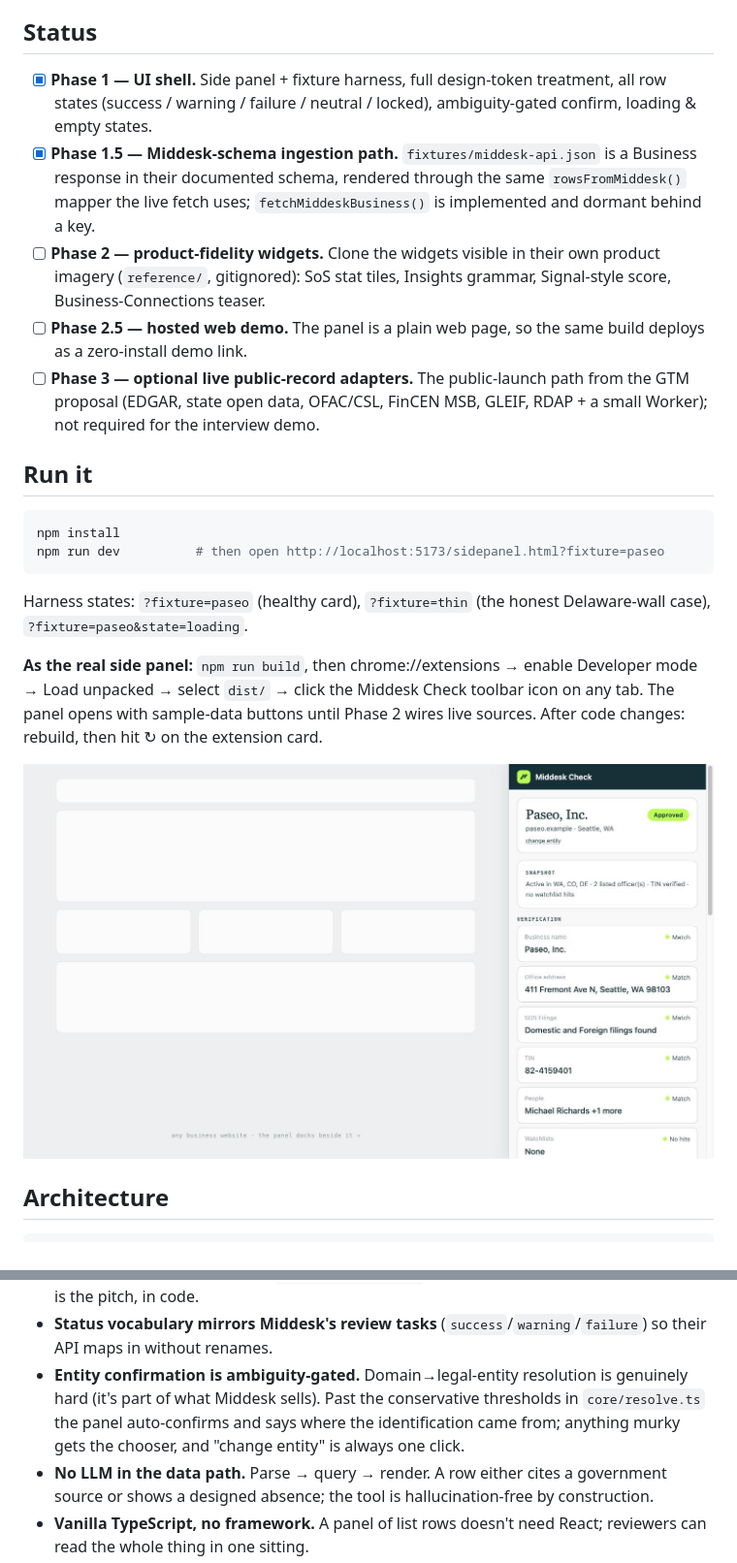
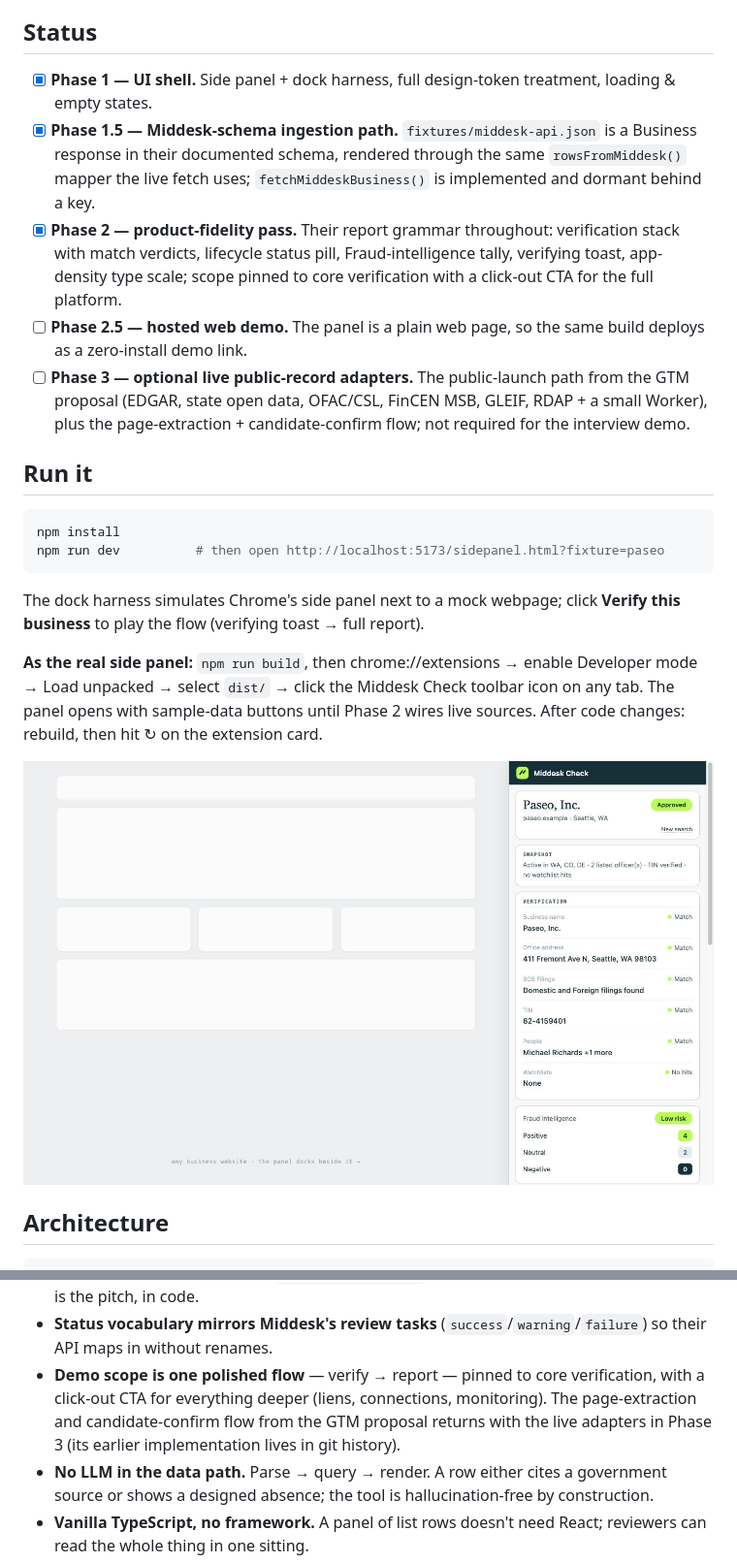
Before and after one commit to mindswim/kyb-chrome-ext, a Markdown page: README.md, 2 parts joined by grey strips. Shown at 97% size. Rendered like a GitHub page; pictures changed too: docs/panel-profile.jpg.

````diff
--- a/README.md
+++ b/README.md
@@ -6,11 +6,11 @@ A Chrome side-panel that answers *"is this company real?"* without leaving the p
 
 ## Status
 
-- [x] **Phase 1 — UI shell.** Side panel + fixture harness, full design-token treatment, all row states (success / warning / failure / neutral / locked), ambiguity-gated confirm, loading & empty states.
+- [x] **Phase 1 — UI shell.** Side panel + dock harness, full design-token treatment, loading & empty states.
 - [x] **Phase 1.5 — Middesk-schema ingestion path.** `fixtures/middesk-api.json` is a Business response in their documented schema, rendered through the same `rowsFromMiddesk()` mapper the live fetch uses; `fetchMiddeskBusiness()` is implemented and dormant behind a key.
-- [ ] **Phase 2 — product-fidelity widgets.** Clone the widgets visible in their own product imagery (`reference/`, gitignored): SoS stat tiles, Insights grammar, Signal-style score, Business-Connections teaser.
+- [x] **Phase 2 — product-fidelity pass.** Their report grammar throughout: verification stack with match verdicts, lifecycle status pill, Fraud-intelligence tally, verifying toast, app-density type scale; scope pinned to core verification with a click-out CTA for the full platform.
 - [ ] **Phase 2.5 — hosted web demo.** The panel is a plain web page, so the same build deploys as a zero-install demo link.
-- [ ] **Phase 3 — optional live public-record adapters.** The public-launch path from the GTM proposal (EDGAR, state open data, OFAC/CSL, FinCEN MSB, GLEIF, RDAP + a small Worker); not required for the interview demo.
+- [ ] **Phase 3 — optional live public-record adapters.** The public-launch path from the GTM proposal (EDGAR, state open data, OFAC/CSL, FinCEN MSB, GLEIF, RDAP + a small Worker), plus the page-extraction + candidate-confirm flow; not required for the interview demo.
 
 ## Run it
 
@@ -19,7 +19,7 @@ npm install
 npm run dev          # then open http://localhost:5173/sidepanel.html?fixture=paseo
 ```
 
-Harness states: `?fixture=paseo` (healthy card), `?fixture=thin` (the honest Delaware-wall case), `?fixture=paseo&state=loading`.
+The dock harness simulates Chrome's side panel next to a mock webpage; click **Verify this business** to play the flow (verifying toast → full report).
 
 **As the real side panel:** `npm run build`, then chrome://extensions → enable Developer mode → Load unpacked → select `dist/` → click the Middesk Check toolbar icon on any tab. The panel opens with sample-data buttons until Phase 2 wires live sources. After code changes: rebuild, then hit ↻ on the extension card.
 
@@ -46,7 +46,7 @@ Design decisions worth stating:
 
 - **`adapters/middesk.ts` exists from day one, typed against Middesk's documented API shapes, deliberately inert.** The free-source fleet exists because Middesk's API is sales-gated; if a key is wired in, one `POST /v1/businesses` replaces all of it. The adapter interface is the pitch, in code.
 - **Status vocabulary mirrors Middesk's review tasks** (`success`/`warning`/`failure`) so their API maps in without renames.
-- **Entity confirmation is ambiguity-gated.** Domain→legal-entity resolution is genuinely hard (it's part of what Middesk sells). Past the conservative thresholds in `core/resolve.ts` the panel auto-confirms and says where the identification came from; anything murky gets the chooser, and "change entity" is always one click.
+- **Demo scope is one polished flow** — verify → report — pinned to core verification, with a click-out CTA for everything deeper (liens, connections, monitoring). The page-extraction and candidate-confirm flow from the GTM proposal returns with the live adapters in Phase 3 (its earlier implementation lives in git history).
 - **No LLM in the data path.** Parse → query → render. A row either cites a government source or shows a designed absence; the tool is hallucination-free by construction.
 - **Vanilla TypeScript, no framework.** A panel of list rows doesn't need React; reviewers can read the whole thing in one sitting.
 
````
Also changed, not shown: docs/panel-home.jpg, docs/panel-locked.jpg (deleted), docs/panel-thin.jpg (deleted), 11 other files.
